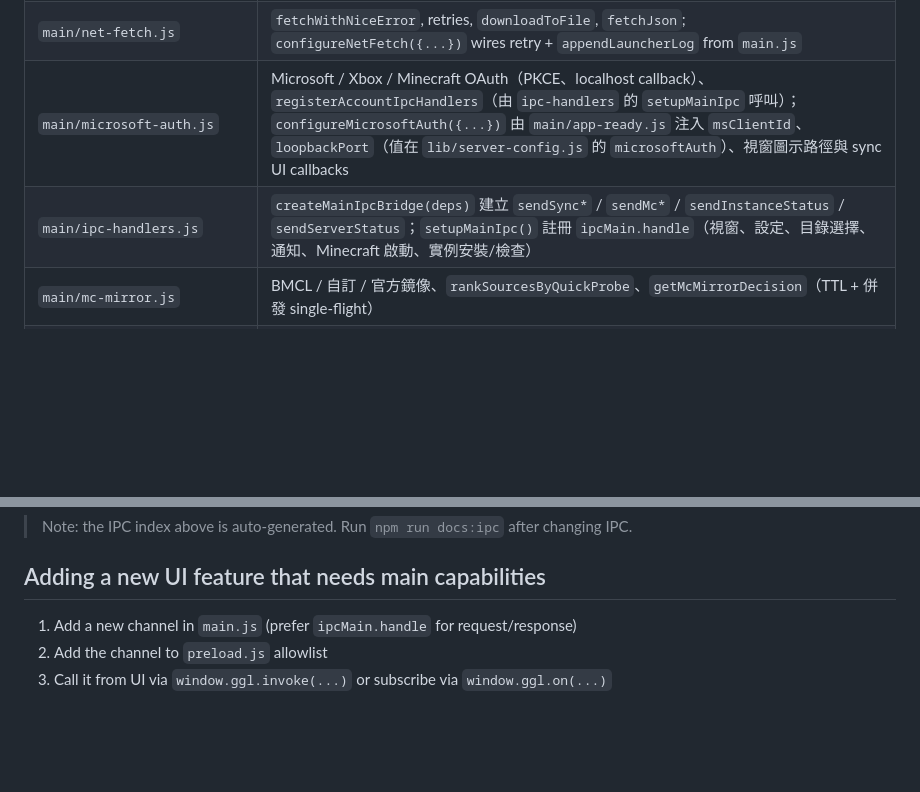
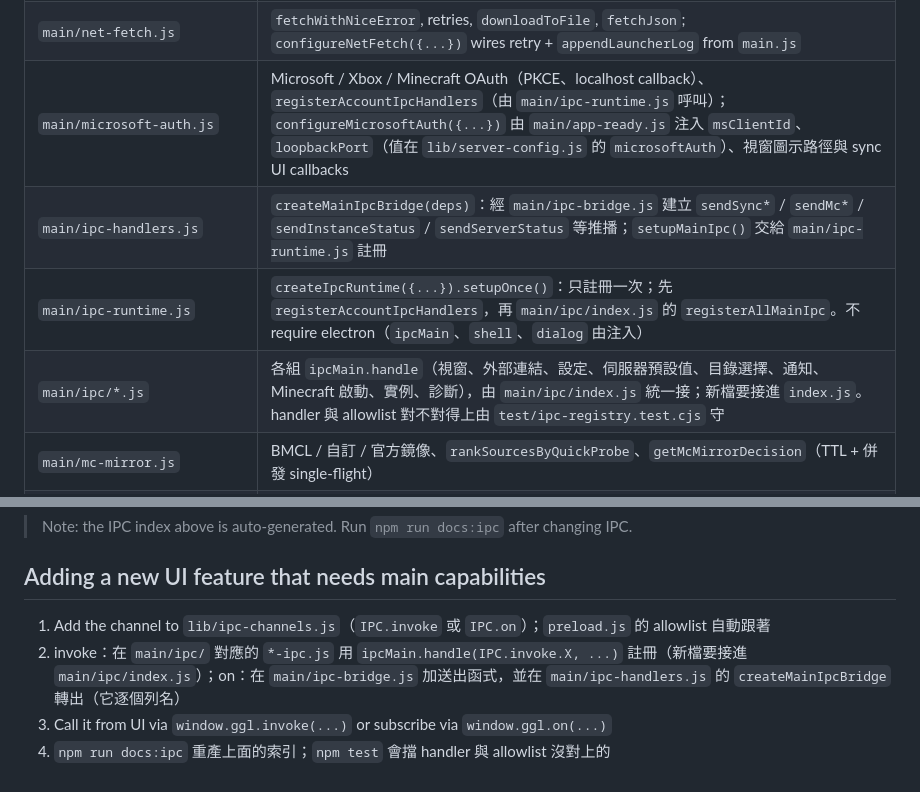
Before and after one commit to Truhf0414/GGL_Launcher, a Markdown page: ARCHITECTURE.md, 2 parts joined by grey strips. Rendered like a GitHub page; blank space fills up the shorter version.

```diff
--- a/ARCHITECTURE.md
+++ b/ARCHITECTURE.md
@@ -69,8 +69,10 @@ Use this table to find code after splits. **When you add or extract a new `main/
 | `main/game-closed-dialog.js` | 「我確定遊戲已關閉，繼續／取消」確認框（中樞的 `confirmGameClosed`） |
 | `lib/sync/*.js` | 同步的純邏輯（站台格式驗證、計畫、狀態 kind、狀態文字、路徑規則），不 require electron |
 | `main/net-fetch.js`     | `fetchWithNiceError`, retries, `downloadToFile`, `fetchJson`; `configureNetFetch({...})` wires retry + `appendLauncherLog` from `main.js` |
-| `main/microsoft-auth.js` | Microsoft / Xbox / Minecraft OAuth（PKCE、localhost callback）、`registerAccountIpcHandlers`（由 `ipc-handlers` 的 `setupMainIpc` 呼叫）；`configureMicrosoftAuth({...})` 由 `main/app-ready.js` 注入 `msClientId`、`loopbackPort`（值在 `lib/server-config.js` 的 `microsoftAuth`）、視窗圖示路徑與 sync UI callbacks |
-| `main/ipc-handlers.js` | `createMainIpcBridge(deps)` 建立 `sendSync*` / `sendMc*` / `sendInstanceStatus` / `sendServerStatus`；`setupMainIpc()` 註冊 `ipcMain.handle`（視窗、設定、目錄選擇、通知、Minecraft 啟動、實例安裝/檢查） |
+| `main/microsoft-auth.js` | Microsoft / Xbox / Minecraft OAuth（PKCE、localhost callback）、`registerAccountIpcHandlers`（由 `main/ipc-runtime.js` 呼叫）；`configureMicrosoftAuth({...})` 由 `main/app-ready.js` 注入 `msClientId`、`loopbackPort`（值在 `lib/server-config.js` 的 `microsoftAuth`）、視窗圖示路徑與 sync UI callbacks |
+| `main/ipc-handlers.js` | `createMainIpcBridge(deps)`：經 `main/ipc-bridge.js` 建立 `sendSync*` / `sendMc*` / `sendInstanceStatus` / `sendServerStatus` 等推播；`setupMainIpc()` 交給 `main/ipc-runtime.js` 註冊 |
+| `main/ipc-runtime.js` | `createIpcRuntime({...}).setupOnce()`：只註冊一次；先 `registerAccountIpcHandlers`，再 `main/ipc/index.js` 的 `registerAllMainIpc`。不 require electron（`ipcMain`、`shell`、`dialog` 由注入） |
+| `main/ipc/*.js` | 各組 `ipcMain.handle`（視窗、外部連結、設定、伺服器預設值、目錄選擇、通知、Minecraft 啟動、實例、診斷），由 `main/ipc/index.js` 統一接；新檔要接進 `index.js`。handler 與 allowlist 對不對得上由 `test/ipc-registry.test.cjs` 守 |
 | `main/mc-mirror.js` | BMCL / 自訂 / 官方鏡像、`rankSourcesByQuickProbe`、`getMcMirrorDecision`（TTL + 併發 single-flight） |
 | `main/runtime/download.js` | runtime 安裝的下載底層：整段有期限的 json／文字抓取、候選網址逐台下載並逐台驗 hash、來源健康度（停滯過的排最後）、第一個錯就全停且等全部停下的池 |
 | `main/runtime/minecraft.js` | 候選清單（鏡像／官方／Fabric 三台）、原版與 Fabric 兩份 version json（本機有效就沿用）、版本 jar／library／asset index／objects 的安裝與進度 |
@@ -146,6 +149,7 @@ Use this table to find code after splits. **When you add or extract a new `main/
 
 ## Adding a new UI feature that needs main capabilities
 
-1. Add a new channel in `main.js` (prefer `ipcMain.handle` for request/response)
-2. Add the channel to `preload.js` allowlist
+1. Add the channel to `lib/ipc-channels.js`（`IPC.invoke` 或 `IPC.on`）；`preload.js` 的 allowlist 自動跟著
+2. invoke：在 `main/ipc/` 對應的 `*-ipc.js` 用 `ipcMain.handle(IPC.invoke.X, ...)` 註冊（新檔要接進 `main/ipc/index.js`）；on：在 `main/ipc-bridge.js` 加送出函式，並在 `main/ipc-handlers.js` 的 `createMainIpcBridge` 轉出（它逐個列名）
 3. Call it from UI via `window.ggl.invoke(...)` or subscribe via `window.ggl.on(...)`
+4. `npm run docs:ipc` 重產上面的索引；`npm test` 會擋 handler 與 allowlist 沒對上的
```
Also changed, not shown: other parts of ARCHITECTURE.md (+10 -9 lines).
